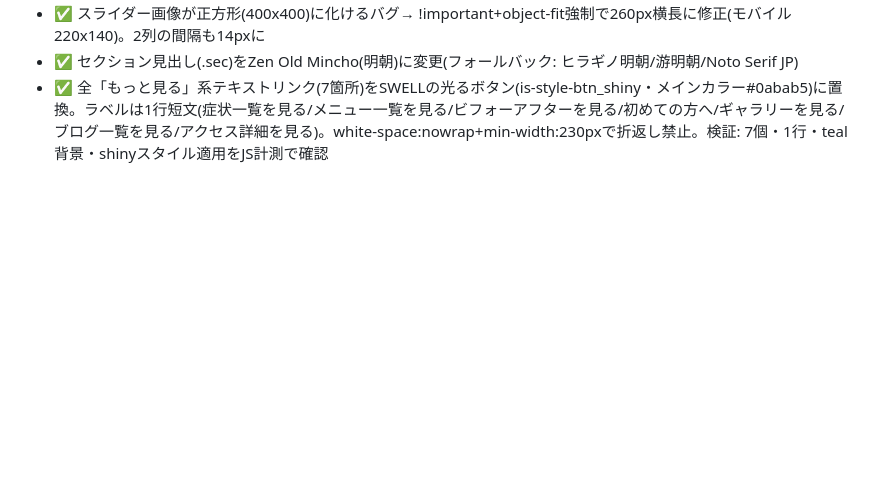
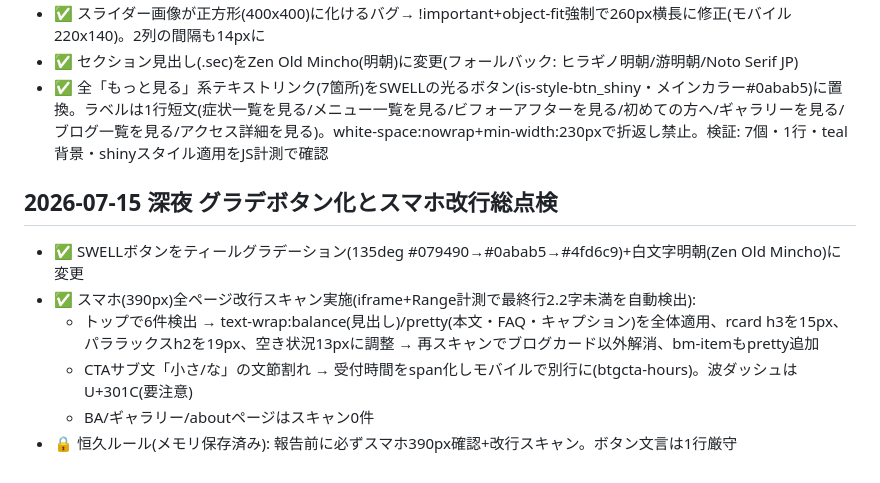
Before and after one commit to BoneTechGroup/btg-komaki-site, a Markdown page: 作業メモ.md, the part around the change. Drawn GitHub-style; blank space fills up the shorter version.

Commit message:
作業メモ: グラデボタン・スマホ改行総点検・検証ルール恒久化

```diff
--- a/作業メモ.md
+++ b/作業メモ.md
@@ -127,3 +127,11 @@
 - ✅ スライダー画像が正方形(400x400)に化けるバグ→ !important+object-fit強制で260px横長に修正(モバイル220x140)。2列の間隔も14pxに
 - ✅ セクション見出し(.sec)をZen Old Mincho(明朝)に変更(フォールバック: ヒラギノ明朝/游明朝/Noto Serif JP)
 - ✅ 全「もっと見る」系テキストリンク(7箇所)をSWELLの光るボタン(is-style-btn_shiny・メインカラー#0abab5)に置換。ラベルは1行短文(症状一覧を見る/メニュー一覧を見る/ビフォーアフターを見る/初めての方へ/ギャラリーを見る/ブログ一覧を見る/アクセス詳細を見る)。white-space:nowrap+min-width:230pxで折返し禁止。検証: 7個・1行・teal背景・shinyスタイル適用をJS計測で確認
+
+## 2026-07-15 深夜 グラデボタン化とスマホ改行総点検
+- ✅ SWELLボタンをティールグラデーション(135deg #079490→#0abab5→#4fd6c9)+白文字明朝(Zen Old Mincho)に変更
+- ✅ スマホ(390px)全ページ改行スキャン実施(iframe+Range計測で最終行2.2字未満を自動検出):
+  - トップで6件検出 → text-wrap:balance(見出し)/pretty(本文・FAQ・キャプション)を全体適用、rcard h3を15px、パララックスh2を19px、空き状況13pxに調整 → 再スキャンでブログカード以外解消、bm-itemもpretty追加
+  - CTAサブ文「小さ/な」の文節割れ → 受付時間をspan化しモバイルで別行に(btgcta-hours)。波ダッシュはU+301C(要注意)
+  - BA/ギャラリー/aboutページはスキャン0件
+- 🔒 恒久ルール(メモリ保存済み): 報告前に必ずスマホ390px確認+改行スキャン。ボタン文言は1行厳守
```
